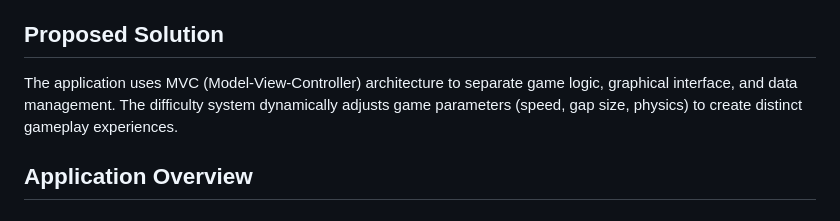
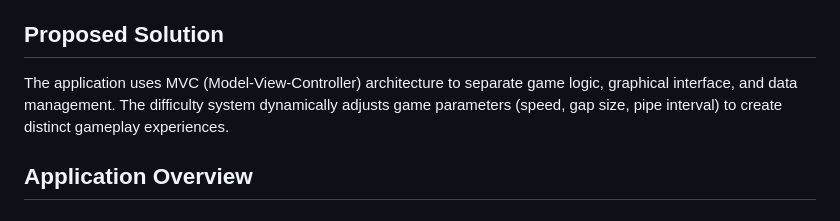
Before and after one commit to miscu123/Flappy-Bird-Clone, a Markdown page: README.md, the part around the change. GitHub-like rendering.

```diff
--- a/README.md
+++ b/README.md
@@ -14,7 +14,7 @@ A Java implementation of the classic Flappy Bird game with configurable difficul
 Development of a customized Flappy Bird version featuring three configurable difficulty levels, persistent scoring system, and responsive graphical interface. The challenge lies in balancing difficulty progression and implementing smooth gameplay mechanics.
 
 ## Proposed Solution
-The application uses MVC (Model-View-Controller) architecture to separate game logic, graphical interface, and data management. The difficulty system dynamically adjusts game parameters (speed, gap size, physics) to create distinct gameplay experiences.
+The application uses MVC (Model-View-Controller) architecture to separate game logic, graphical interface, and data management. The difficulty system dynamically adjusts game parameters (speed, gap size, pipe interval) to create distinct gameplay experiences.
 
 ## Application Overview
 
```
